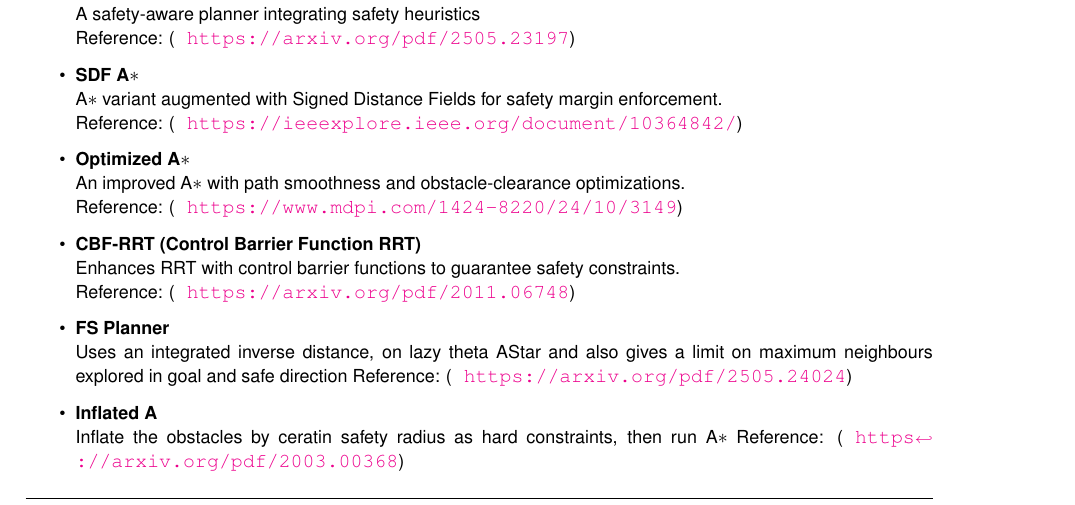
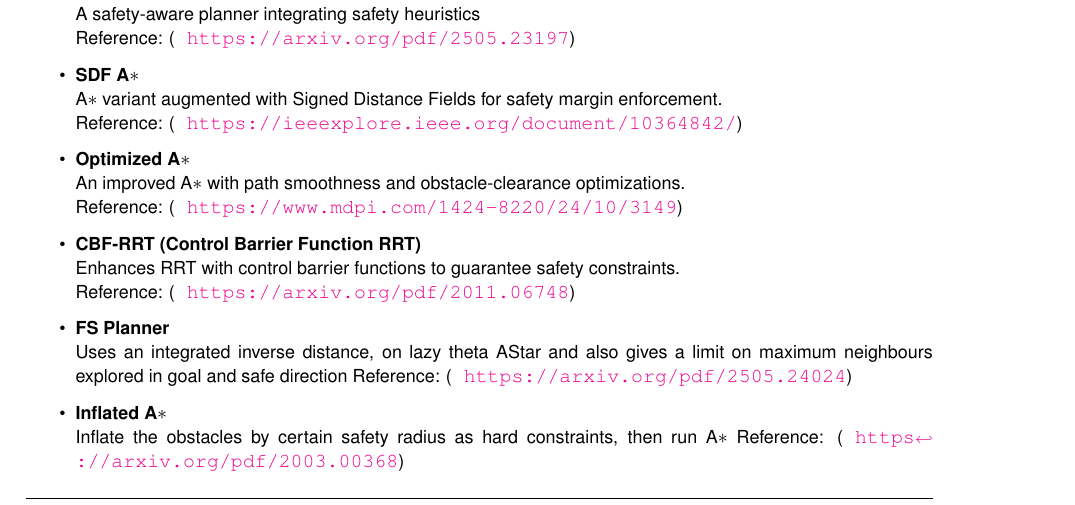
Before and after one commit to jatinarora30/safeplan, a LaTeX thesis (docs/latex/refman.tex, which reads docs/latex/index.tex): part of page 22 of 205, cut so that both start at the same text. Compiled offline with pdfLaTeX.

Commit message:
updating docs

```diff
--- a/docs/latex/index.tex
+++ b/docs/latex/index.tex
@@ -185,8 +185,8 @@
  Reference\+: (\href{https://arxiv.org/pdf/2011.06748}{\texttt{ https\+://arxiv.\+org/pdf/2011.\+06748}})
 \item {\bfseries{FS Planner}} ~\newline
  Uses an integrated inverse distance, on lazy theta AStar and also gives a limit on maximum neighbours explored in goal and safe direction Reference\+: (\href{https://arxiv.org/pdf/2505.24024}{\texttt{ https\+://arxiv.\+org/pdf/2505.\+24024}})
-\item {\bfseries{Inflated A}} ~\newline
- Inflate the obstacles by ceratin safety radius as hard constraints, then run A$\ast$ Reference\+: (\href{https://arxiv.org/pdf/2003.00368}{\texttt{ https\+://arxiv.\+org/pdf/2003.\+00368}})
+\item {\bfseries{Inflated A$\ast$}} ~\newline
+ Inflate the obstacles by certain safety radius as hard constraints, then run A$\ast$ Reference\+: (\href{https://arxiv.org/pdf/2003.00368}{\texttt{ https\+://arxiv.\+org/pdf/2003.\+00368}})
 \end{DoxyItemize}\hypertarget{index_autotoc_md22}{}\doxysection{Installation}\label{index_autotoc_md22}
 \hypertarget{index_autotoc_md23}{}\doxysubsection{Requirements}\label{index_autotoc_md23}
 
```
Also changed, not shown: README.md, 1 other file.
